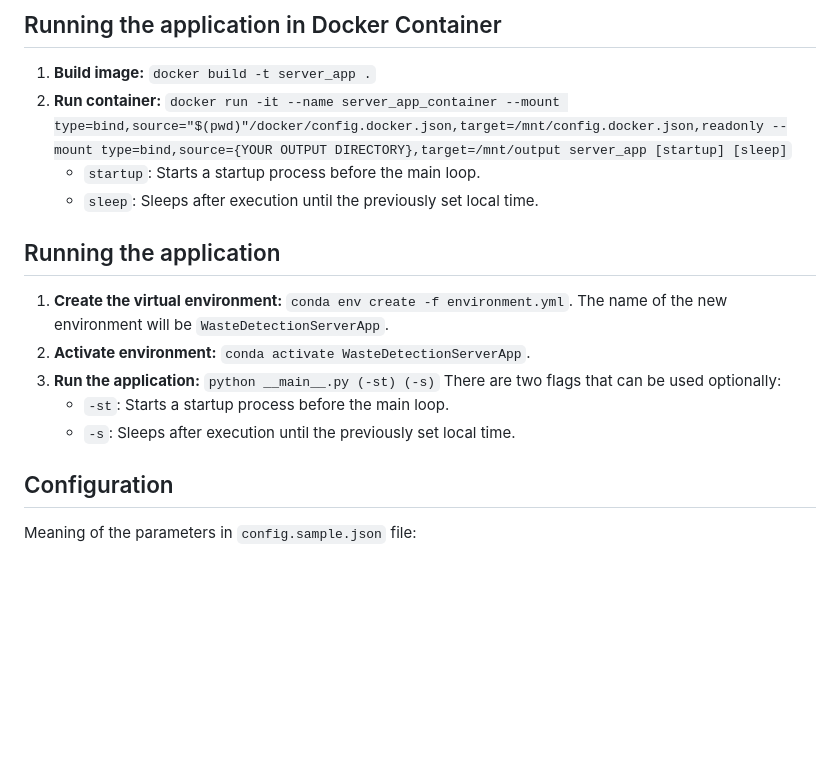
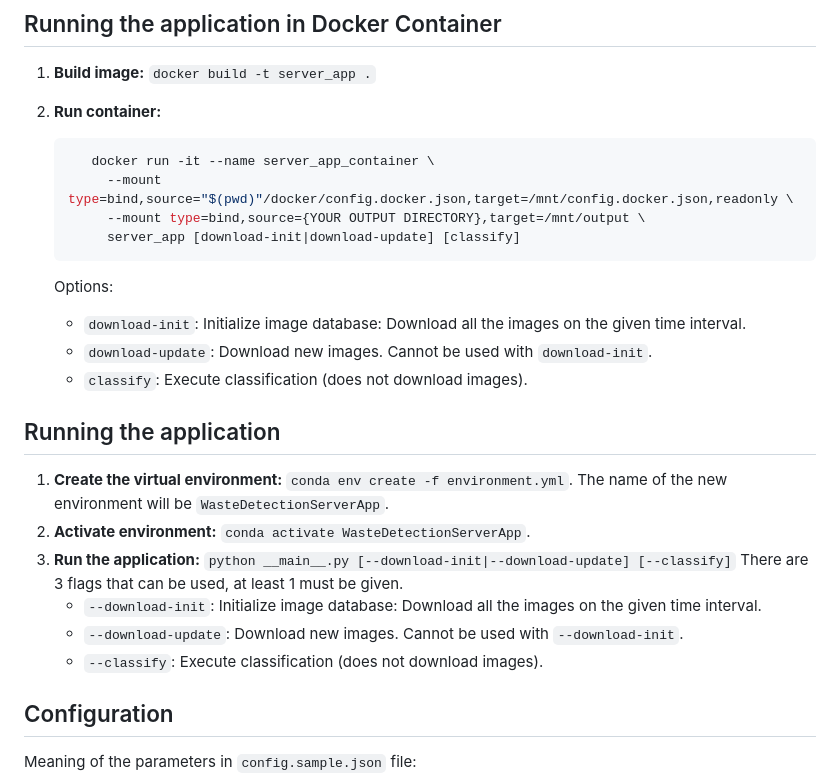
Before and after one commit to GISLab-ELTE/WasteDetection, a Markdown page: server_app/README.md, the part around the change. Drawn GitHub-style; blank space fills up the shorter version.

Commit message:
[server_app] Updated README.

````diff
--- a/server_app/README.md
+++ b/server_app/README.md
@@ -3,17 +3,27 @@
 ## Running the application in Docker Container
 
 1. **Build image:** `docker build -t server_app .`
-2. **Run container:** `docker run -it --name server_app_container --mount type=bind,source="$(pwd)"/docker/config.docker.json,target=/mnt/config.docker.json,readonly --mount type=bind,source={YOUR OUTPUT DIRECTORY},target=/mnt/output server_app [startup] [sleep]`
-   - `startup`: Starts a startup process before the main loop.
-   - `sleep`: Sleeps after execution until the previously set local time.
+2. **Run container:**
+   ```bash
+      docker run -it --name server_app_container \
+        --mount type=bind,source="$(pwd)"/docker/config.docker.json,target=/mnt/config.docker.json,readonly \
+        --mount type=bind,source={YOUR OUTPUT DIRECTORY},target=/mnt/output \
+        server_app [download-init|download-update] [classify]
+	```
+
+   Options:
+   - `download-init`: Initialize image database: Download all the images on the given time interval.
+   - `download-update`: Download new images. Cannot be used with `download-init`.
+   - `classify`: Execute classification (does not download images).
 
 ## Running the application
 
 1. **Create the virtual environment:** `conda env create -f environment.yml`. The name of the new environment will be `WasteDetectionServerApp`.
 2. **Activate environment:** `conda activate WasteDetectionServerApp`.
-3. **Run the application:** `python __main__.py (-st) (-s)` There are two flags that can be used optionally:
-   - `-st`: Starts a startup process before the main loop.
-   - `-s`: Sleeps after execution until the previously set local time.
+3. **Run the application:** `python __main__.py [--download-init|--download-update] [--classify]` There are 3 flags that can be used, at least 1 must be given.
+   - `--download-init`: Initialize image database: Download all the images on the given time interval.
+   - `--download-update`: Download new images. Cannot be used with `--download-init`.
+   - `--classify`: Execute classification (does not download images).
 
 ## Configuration
 
````
